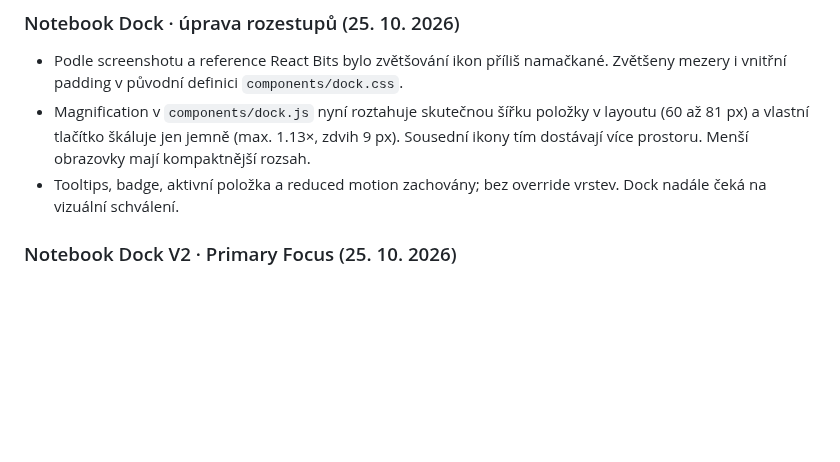
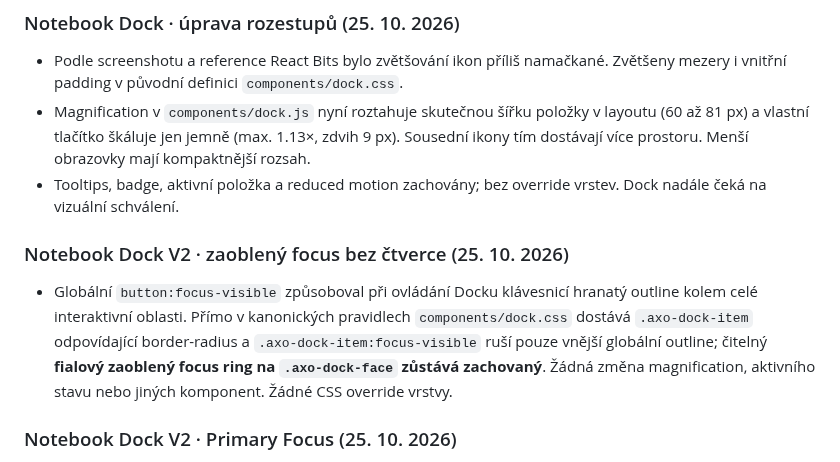
Before and after one commit to irisKaX/Axo-02, a Markdown page: docs/SOURCE-OF-TRUTH.md, the part around the change. GitHub-like rendering; blank space fills up the shorter version.

Commit message:
docs: record keyboard focus ring shape correction

```diff
--- a/docs/SOURCE-OF-TRUTH.md
+++ b/docs/SOURCE-OF-TRUTH.md
@@ -171,6 +171,10 @@ Ověření prvního úklidu (před cílenou opravou výše): dočasné porovnán
 - Podle screenshotu a reference React Bits bylo zvětšování ikon příliš namačkané. Zvětšeny mezery i vnitřní padding v původní definici `components/dock.css`.
 - Magnification v `components/dock.js` nyní roztahuje skutečnou šířku položky v layoutu (60 až 81 px) a vlastní tlačítko škáluje jen jemně (max. 1.13×, zdvih 9 px). Sousední ikony tím dostávají více prostoru. Menší obrazovky mají kompaktnější rozsah.
 - Tooltips, badge, aktivní položka a reduced motion zachovány; bez override vrstev. Dock nadále čeká na vizuální schválení.
+
+### Notebook Dock V2 · zaoblený focus bez čtverce (25. 10. 2026)
+
+- Globální `button:focus-visible` způsoboval při ovládání Docku klávesnicí hranatý outline kolem celé interaktivní oblasti. Přímo v kanonických pravidlech `components/dock.css` dostává `.axo-dock-item` odpovídající border-radius a `.axo-dock-item:focus-visible` ruší pouze vnější globální outline; čitelný **fialový zaoblený focus ring na `.axo-dock-face` zůstává zachovaný**. Žádná změna magnification, aktivního stavu nebo jiných komponent. Žádné CSS override vrstvy.
 
 ### Notebook Dock V2 · Primary Focus (25. 10. 2026)
 
```
